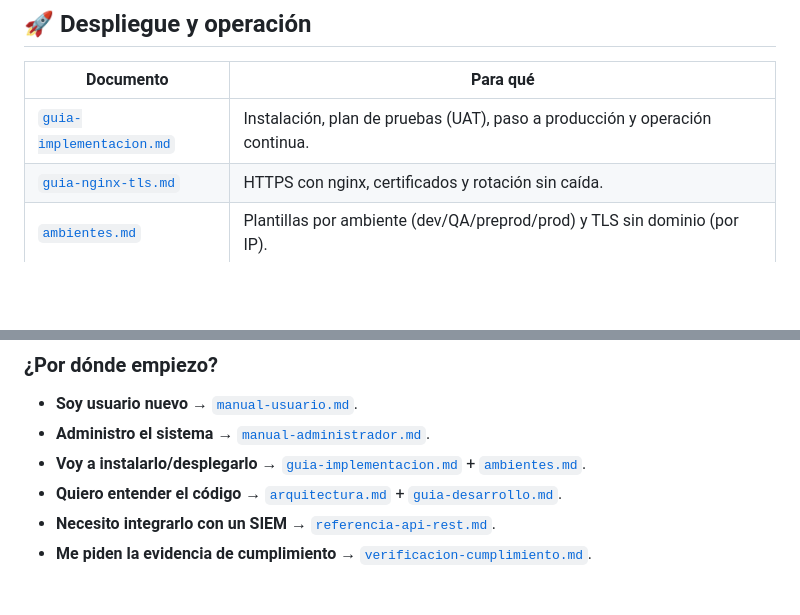
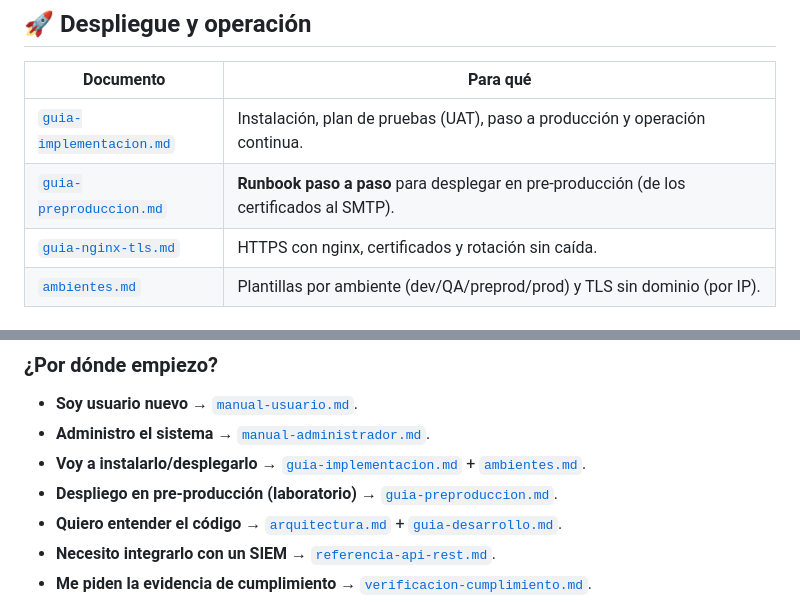
Before and after one commit to sr-juanchii/passwd, a Markdown page: docs/README.md, 2 parts joined by grey strips. Drawn GitHub-style; blank space fills up the shorter version.

```diff
--- a/docs/README.md
+++ b/docs/README.md
@@ -27,6 +27,7 @@ corresponda a su rol.
 | Documento | Para qué |
 |---|---|
 | [`guia-implementacion.md`](guia-implementacion.md) | Instalación, plan de pruebas (UAT), paso a producción y operación continua. |
+| [`guia-preproduccion.md`](guia-preproduccion.md) | **Runbook paso a paso** para desplegar en pre-producción (de los certificados al SMTP). |
 | [`guia-nginx-tls.md`](guia-nginx-tls.md) | HTTPS con nginx, certificados y rotación sin caída. |
 | [`ambientes.md`](ambientes.md) | Plantillas por ambiente (dev/QA/preprod/prod) y TLS sin dominio (por IP). |
 
@@ -62,6 +63,7 @@ corresponda a su rol.
 - **Soy usuario nuevo** → [`manual-usuario.md`](manual-usuario.md).
 - **Administro el sistema** → [`manual-administrador.md`](manual-administrador.md).
 - **Voy a instalarlo/desplegarlo** → [`guia-implementacion.md`](guia-implementacion.md) + [`ambientes.md`](ambientes.md).
+- **Despliego en pre-producción (laboratorio)** → [`guia-preproduccion.md`](guia-preproduccion.md).
 - **Quiero entender el código** → [`arquitectura.md`](arquitectura.md) + [`guia-desarrollo.md`](guia-desarrollo.md).
 - **Necesito integrarlo con un SIEM** → [`referencia-api-rest.md`](referencia-api-rest.md).
 - **Me piden la evidencia de cumplimiento** → [`verificacion-cumplimiento.md`](verificacion-cumplimiento.md).
```
Also changed, not shown: README.md (+1 -0 lines), docs/guia-preproduccion.md (added, +546 -0 lines).
